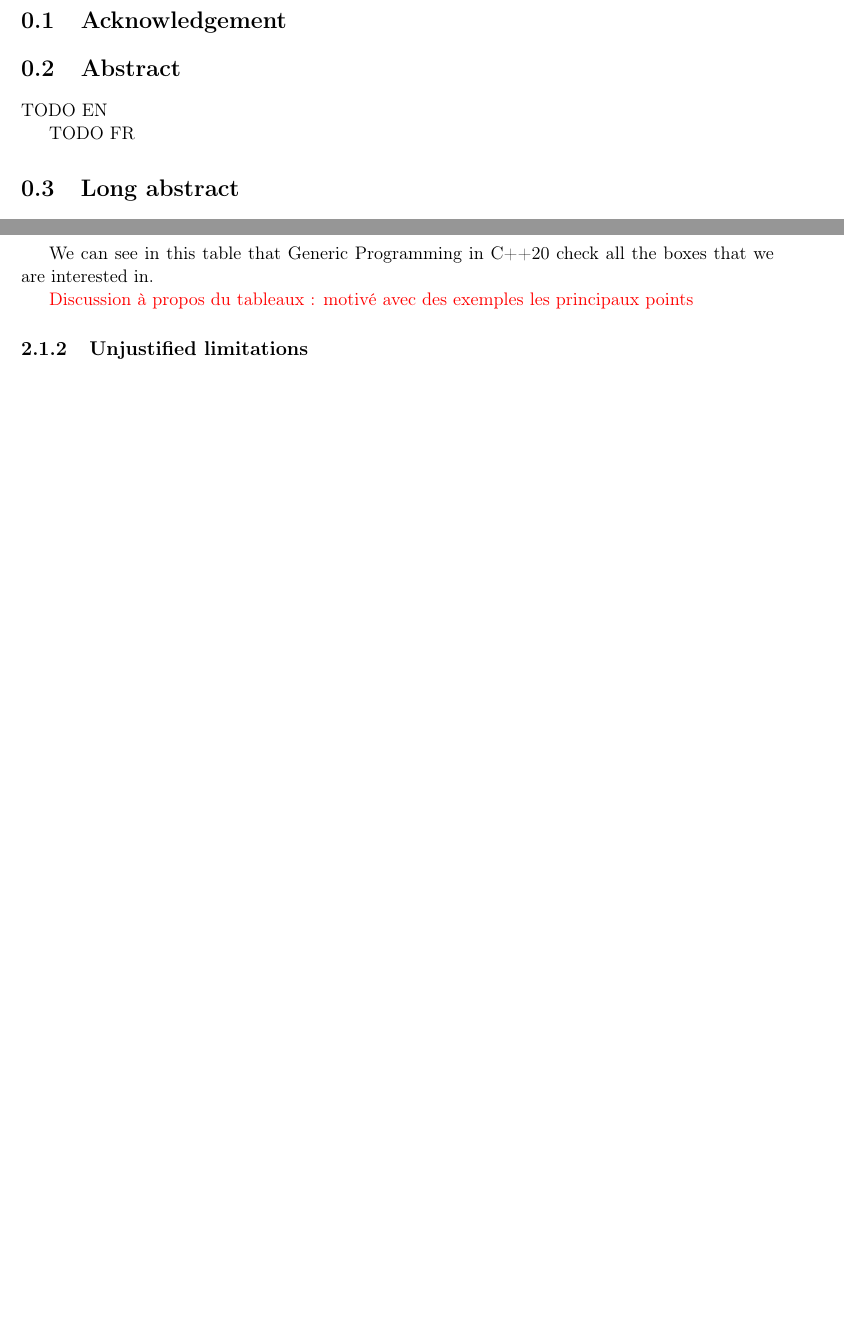
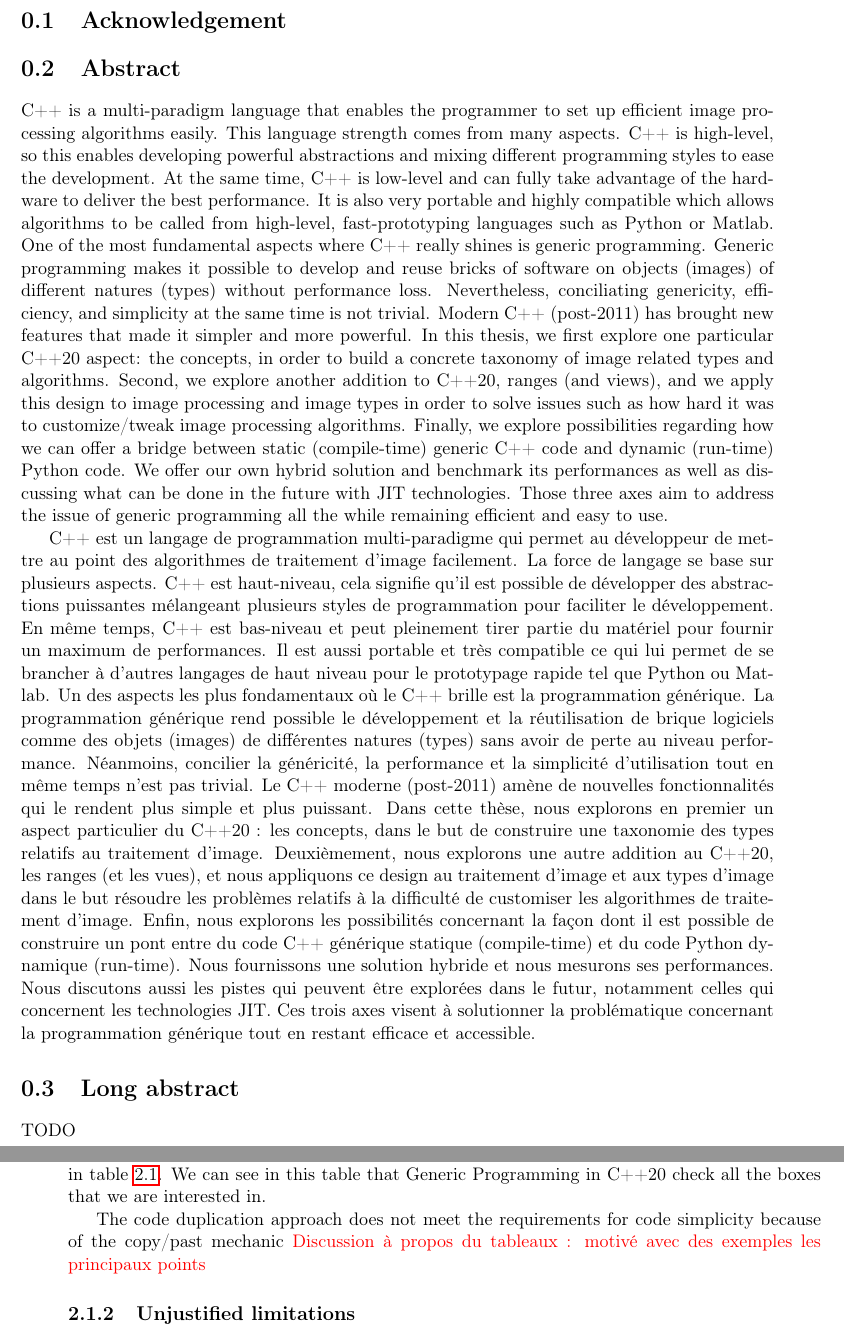
Before and after one commit to dutiona/thesis, a LaTeX thesis (manuscript/main.tex, which reads manuscript/chapters/2_genericity.tex): two parts of pages 2 and 24 of 148 before the commit and two parts of pages 2 and 23 of 148 after it, joined at a grey line, cut so that both start at the same text, the shorter picture padded with empty space. Compiled offline with pdfLaTeX.

Commit message:
Add abstract

```diff
--- a/manuscript/chapters/2_genericity.tex
+++ b/manuscript/chapters/2_genericity.tex
@@ -359,7 +359,8 @@ user standpoint and thus are often difficult and complex to handle. It is also h
 templated code shows up very deep in compiler error trace.
 
 The table comparing all the pros. and cons. from the aforementioned approaches is presented
-in~\cref{table:gen.approaches}.
+in~\cref{table:gen.approaches}. We can see in this table that Generic Programming in C++20 check all the boxes that we
+are interested in.
 
 \begin{table}[tbh]
   \centering
@@ -384,9 +388,9 @@ in~\cref{table:gen.approaches}.
   \end{threeparttable}
 \end{table}
 
-We can see in this table that Generic Programming in C++20 check all the boxes that we are interested in.
+The code duplication approach does not meet the requirements for code simplicity because of the copy/past mechanic
+\FIXME{Discussion à propos du tableaux : motivé avec des exemples les principaux points}
 
-\FIXME{Discussion à propos du tableaux : motivé avec des exemples les principaux points}
 
 \subsection{Unjustified limitations}
 \label{subsec:limitations}
--- a/manuscript/main.tex
+++ b/manuscript/main.tex
@@ -84,13 +84,46 @@
 
 \section{Abstract}
 \label{sec:abstract}
-TODO EN
+C++ is a multi-paradigm language that enables the programmer to set up efficient image processing algorithms easily.
+This language strength comes from many aspects. C++ is high-level, so this enables developing powerful abstractions and
+mixing different programming styles to ease the development. At the same time, C++ is low-level and can fully take
+advantage of the hardware to deliver the best performance. It is also very portable and highly compatible which allows
+algorithms to be called from high-level, fast-prototyping languages such as Python or Matlab. One of the most
+fundamental aspects where C++ really shines is generic programming. Generic programming makes it possible to develop and
+reuse bricks of software on objects (images) of different natures (types) without performance loss. Nevertheless,
+conciliating genericity, efficiency, and simplicity at the same time is not trivial. Modern C++ (post-2011) has brought
+new features that made it simpler and more powerful. In this thesis, we first explore one particular C++20 aspect: the
+concepts, in order to build a concrete taxonomy of image related types and algorithms. Second, we explore another
+addition to C++20, ranges (and views), and we apply this design to image processing and image types in order to solve
+issues such as how hard it was to customize/tweak image processing algorithms. Finally, we explore possibilities
+regarding how we can offer a bridge between static (compile-time) generic C++ code and dynamic (run-time) Python code.
+We offer our own hybrid solution and benchmark its performances as well as discussing what can be done in the future
+with JIT technologies. Those three axes aim to address the issue of generic programming all the while remaining
+efficient and easy to use.
 
-TODO FR
+C++ est un langage de programmation multi-paradigme qui permet au développeur de mettre au point des algorithmes de
+traitement d'image facilement. La force de langage se base sur plusieurs aspects. C++ est haut-niveau, cela signifie
+qu'il est possible de développer des abstractions puissantes mélangeant plusieurs styles de programmation pour faciliter
+le développement. En même temps, C++ est bas-niveau et peut pleinement tirer partie du matériel pour fournir un maximum
+de performances. Il est aussi portable et très compatible ce qui lui permet de se brancher à d'autres langages de haut
+niveau pour le prototypage rapide tel que Python ou Matlab. Un des aspects les plus fondamentaux où le C++ brille est la
+programmation générique. La programmation générique rend possible le développement et la réutilisation de brique
+logiciels comme des objets (images) de différentes natures (types) sans avoir de perte au niveau performance. Néanmoins,
+concilier la généricité, la performance et la simplicité d'utilisation tout en même temps n'est pas trivial. Le C++
+moderne (post-2011) amène de nouvelles fonctionnalités qui le rendent plus simple et plus puissant. Dans cette thèse,
+nous explorons en premier un aspect particulier du C++20 : les concepts, dans le but de construire une taxonomie des
+types relatifs au traitement d'image. Deuxièmement, nous explorons une autre addition au C++20, les ranges (et les
+vues), et nous appliquons ce design au traitement d'image et aux types d'image dans le but résoudre les problèmes
+relatifs à la difficulté de customiser les algorithmes de traitement d'image. Enfin, nous explorons les possibilités
+concernant la façon dont il est possible de construire un pont entre du code C++ générique statique (compile-time) et du
+code Python dynamique (run-time). Nous fournissons une solution hybride et nous mesurons ses performances. Nous
+discutons aussi les pistes qui peuvent être explorées dans le futur, notamment celles qui concernent les technologies
+JIT. Ces trois axes visent à solutionner la problématique concernant la programmation générique tout en restant efficace
+et accessible.
 
 \section{Long abstract}
-\label{sec.:long_abstract}
-
+\label{sec:long.abstract}
+TODO
 
 \tableofcontents
 \label{table.of.contents}
```
Also changed, not shown: CR/2021-08-20_material/annotations_ch5.md (+1 -1 lines), manuscript/abstract_en.txt (added, +1 -0 lines), manuscript/abstract_fr.txt (added, +1 -0 lines), manuscript/figs/decision_tree_opencv2.tex (+2 -2 lines), manuscript/chapters/2_genericity.tex (7 more changed lines), manuscript/main.tex (2 more changed lines).
